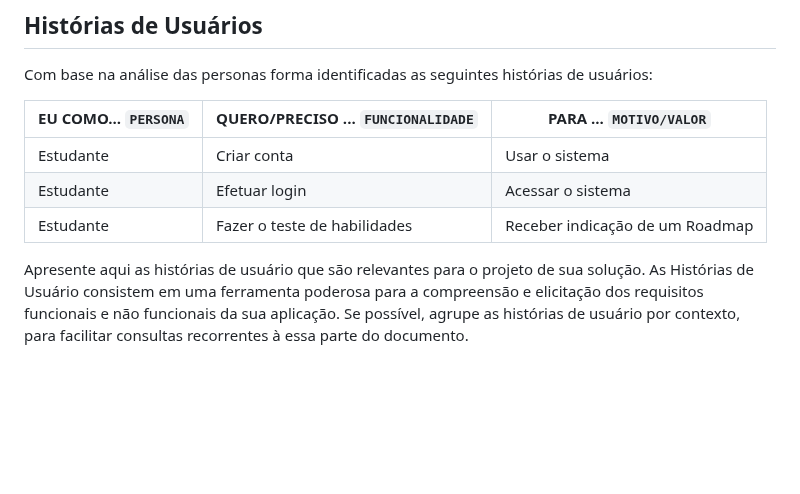
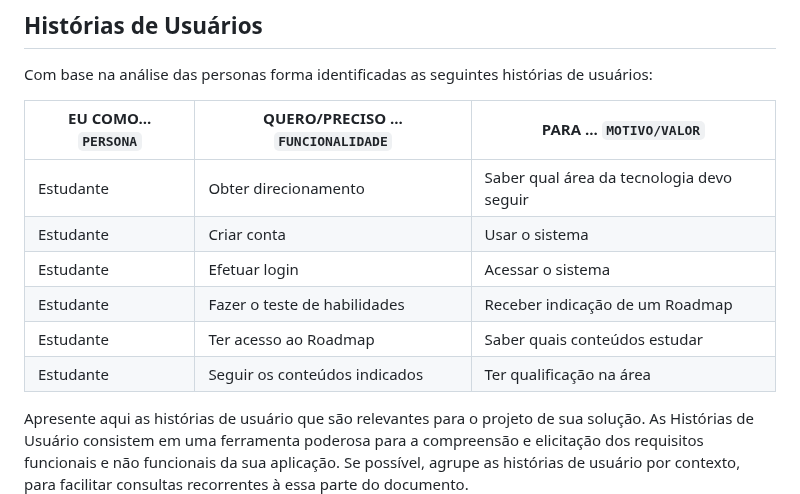
Before and after one commit to ICEI-PUC-Minas-PMV-SI/pmv-si-2024-1-pe1-t5-profissional, a Markdown page: docs/especification.md, the part around the change. Drawn GitHub-style; blank space fills up the shorter version.

Commit message:
Update especification.md
Alteração na parte "História do Usuário"

```diff
--- a/docs/especification.md
+++ b/docs/especification.md
@@ -28,9 +28,12 @@ Com base na análise das personas forma identificadas as seguintes histórias de
 
 |EU COMO... `PERSONA`| QUERO/PRECISO ... `FUNCIONALIDADE` |PARA ... `MOTIVO/VALOR`                 |
 |--------------------|------------------------------------|----------------------------------------|
+|Estudante           | Obter direcionamento               | Saber qual área da tecnologia devo seguir|
 |Estudante           | Criar   conta                      | Usar o sistema                         |
 |Estudante           | Efetuar login                      | Acessar o sistema                      |
 |Estudante           | Fazer o teste de habilidades       | Receber indicação de um Roadmap        |
+|Estudante           | Ter acesso ao Roadmap              | Saber quais conteúdos estudar          |
+|Estudante           | Seguir os conteúdos indicados      | Ter qualificação na área               |
 
 Apresente aqui as histórias de usuário que são relevantes para o projeto de sua solução. As Histórias de Usuário consistem em uma ferramenta poderosa para a compreensão e elicitação dos requisitos funcionais e não funcionais da sua aplicação. Se possível, agrupe as histórias de usuário por contexto, para facilitar consultas recorrentes à essa parte do documento.
 
```
